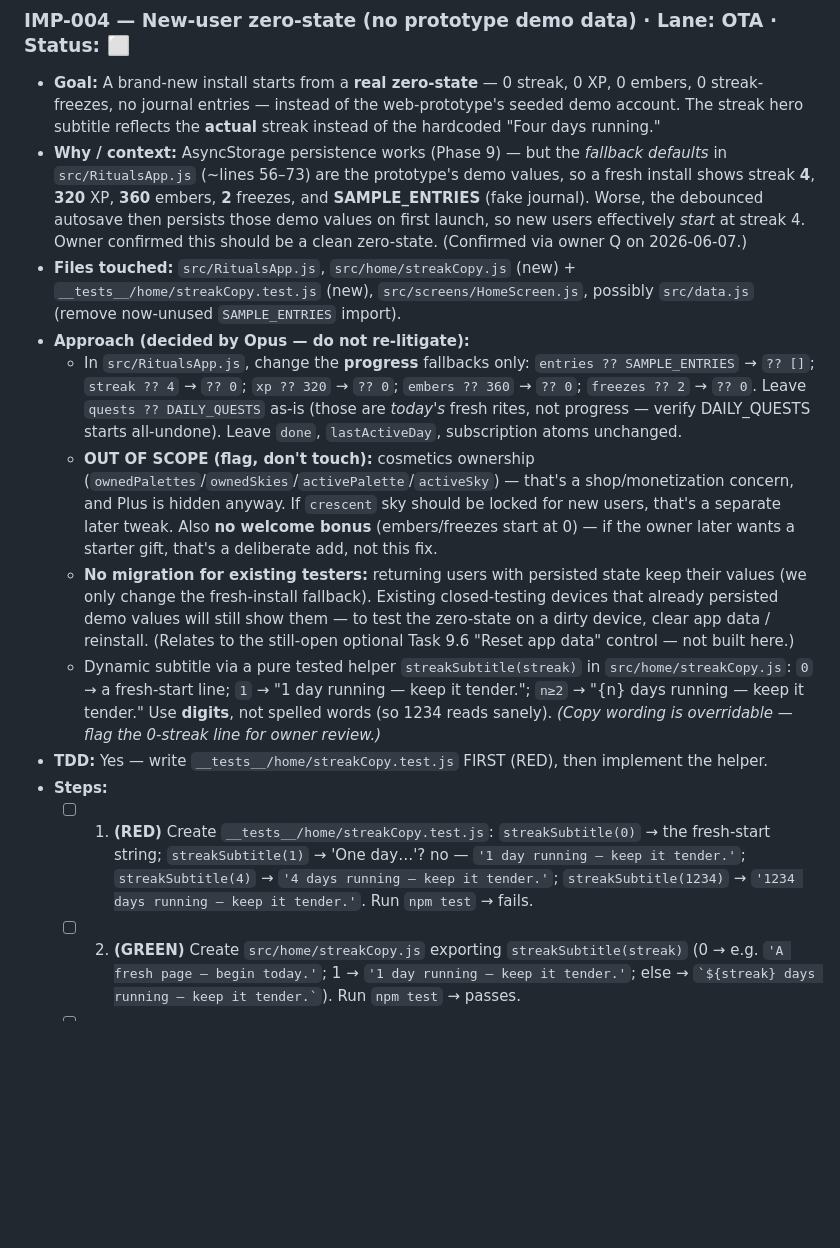
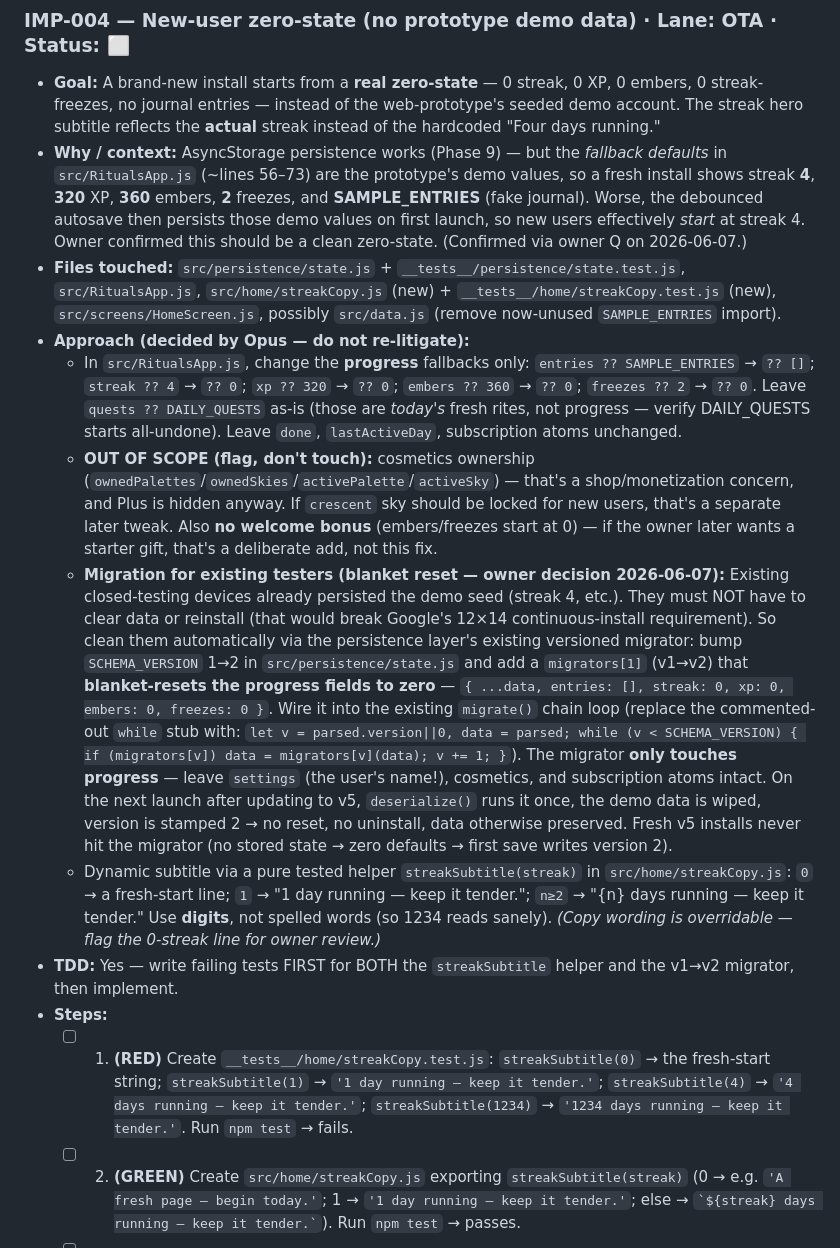
Before and after one commit to destructaphoenix/dailyrituals, a Markdown page: PROGRESS.md, the part around one of its changes. GitHub-like rendering; blank space fills up the shorter version.

```diff
--- a/PROGRESS.md
+++ b/PROGRESS.md
@@ -224,13 +224,13 @@ _(Opus appends one block per issue, in priority order, using the template below.
 ### IMP-004 — New-user zero-state (no prototype demo data)   ·   Lane: OTA   ·   Status: ⬜
 - **Goal:** A brand-new install starts from a **real zero-state** — 0 streak, 0 XP, 0 embers, 0 streak-freezes, no journal entries — instead of the web-prototype's seeded demo account. The streak hero subtitle reflects the **actual** streak instead of the hardcoded "Four days running."
 - **Why / context:** AsyncStorage persistence works (Phase 9) — but the *fallback defaults* in `src/RitualsApp.js` (~lines 56–73) are the prototype's demo values, so a fresh install shows streak **4**, **320** XP, **360** embers, **2** freezes, and **SAMPLE_ENTRIES** (fake journal). Worse, the debounced autosave then persists those demo values on first launch, so new users effectively *start* at streak 4. Owner confirmed this should be a clean zero-state. (Confirmed via owner Q on 2026-06-07.)
-- **Files touched:** `src/RitualsApp.js`, `src/home/streakCopy.js` (new) + `__tests__/home/streakCopy.test.js` (new), `src/screens/HomeScreen.js`, possibly `src/data.js` (remove now-unused `SAMPLE_ENTRIES` import).
+- **Files touched:** `src/persistence/state.js` + `__tests__/persistence/state.test.js`, `src/RitualsApp.js`, `src/home/streakCopy.js` (new) + `__tests__/home/streakCopy.test.js` (new), `src/screens/HomeScreen.js`, possibly `src/data.js` (remove now-unused `SAMPLE_ENTRIES` import).
 - **Approach (decided by Opus — do not re-litigate):**
   - In `src/RitualsApp.js`, change the **progress** fallbacks only: `entries ?? SAMPLE_ENTRIES` → `?? []`; `streak ?? 4` → `?? 0`; `xp ?? 320` → `?? 0`; `embers ?? 360` → `?? 0`; `freezes ?? 2` → `?? 0`. Leave `quests ?? DAILY_QUESTS` as-is (those are *today's* fresh rites, not progress — verify DAILY_QUESTS starts all-undone). Leave `done`, `lastActiveDay`, subscription atoms unchanged.
   - **OUT OF SCOPE (flag, don't touch):** cosmetics ownership (`ownedPalettes`/`ownedSkies`/`activePalette`/`activeSky`) — that's a shop/monetization concern, and Plus is hidden anyway. If `crescent` sky should be locked for new users, that's a separate later tweak. Also **no welcome bonus** (embers/freezes start at 0) — if the owner later wants a starter gift, that's a deliberate add, not this fix.
-  - **No migration for existing testers:** returning users with persisted state keep their values (we only change the fresh-install fallback). Existing closed-testing devices that already persisted demo values will still show them — to test the zero-state on a dirty device, clear app data / reinstall. (Relates to the still-open optional Task 9.6 "Reset app data" control — not built here.)
+  - **Migration for existing testers (blanket reset — owner decision 2026-06-07):** Existing closed-testing devices already persisted the demo seed (streak 4, etc.). They must NOT have to clear data or reinstall (that would break Google's 12×14 continuous-install requirement). So clean them automatically via the persistence layer's existing versioned migrator: bump `SCHEMA_VERSION` 1→2 in `src/persistence/state.js` and add a `migrators[1]` (v1→v2) that **blanket-resets the progress fields to zero** — `{ ...data, entries: [], streak: 0, xp: 0, embers: 0, freezes: 0 }`. Wire it into the existing `migrate()` chain loop (replace the commented-out `while` stub with: `let v = parsed.version||0, data = parsed; while (v < SCHEMA_VERSION) { if (migrators[v]) data = migrators[v](data); v += 1; }`). The migrator **only touches progress** — leave `settings` (the user's name!), cosmetics, and subscription atoms intact. On the next launch after updating to v5, `deserialize()` runs it once, the demo data is wiped, version is stamped 2 → no reset, no uninstall, data otherwise preserved. Fresh v5 installs never hit the migrator (no stored state → zero defaults → first save writes version 2).
   - Dynamic subtitle via a pure tested helper `streakSubtitle(streak)` in `src/home/streakCopy.js`: `0` → a fresh-start line; `1` → "1 day running — keep it tender."; `n≥2` → "{n} days running — keep it tender." Use **digits**, not spelled words (so 1234 reads sanely). *(Copy wording is overridable — flag the 0-streak line for owner review.)*
-- **TDD:** Yes — write `__tests__/home/streakCopy.test.js` FIRST (RED), then implement the helper.
+- **TDD:** Yes — write failing tests FIRST for BOTH the `streakSubtitle` helper and the v1→v2 migrator, then implement.
 - **Steps:**
-  - [ ] 1. **(RED)** Create `__tests__/home/streakCopy.test.js`: `streakSubtitle(0)` → the fresh-start string; `streakSubtitle(1)` → 'One day…'? no — `'1 day running — keep it tender.'`; `streakSubtitle(4)` → `'4 days running — keep it tender.'`; `streakSubtitle(1234)` → `'1234 days running — keep it tender.'`. Run `npm test` → fails.
+  - [ ] 1. **(RED)** Create `__tests__/home/streakCopy.test.js`: `streakSubtitle(0)` → the fresh-start string; `streakSubtitle(1)` → `'1 day running — keep it tender.'`; `streakSubtitle(4)` → `'4 days running — keep it tender.'`; `streakSubtitle(1234)` → `'1234 days running — keep it tender.'`. Run `npm test` → fails.
   - [ ] 2. **(GREEN)** Create `src/home/streakCopy.js` exporting `streakSubtitle(streak)` (0 → e.g. `'A fresh page — begin today.'`; 1 → `'1 day running — keep it tender.'`; else → `` `${streak} days running — keep it tender.` ``). Run `npm test` → passes.
```
Also changed, not shown: other parts of PROGRESS.md (+10 -8 lines).
